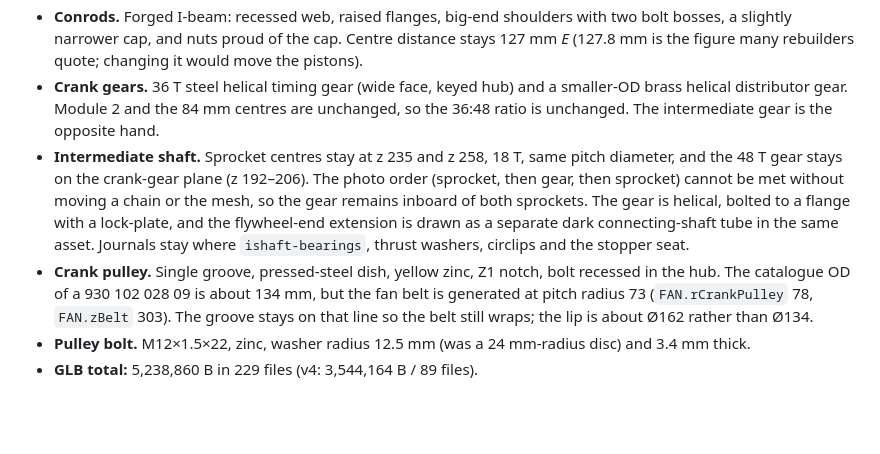
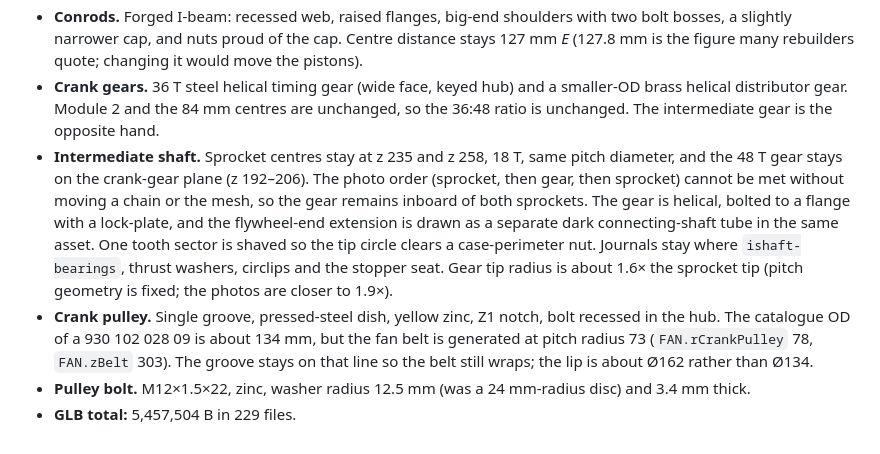
Before and after one commit to josephschneider77-sys/porsche-911sc-engine, a Markdown page: docs/engine-spec.md, the part around the change. Rendered like a GitHub page; blank space fills up the shorter version.

Commit message:
Note the rotating-assembly size and the shaft-gear compromises.
The spec records the current GLB total, the tooth sector shaved clear of a perimeter nut, and the fixed gear-to-sprocket diameter ratio.

Co-authored-by: josephschneider77-sys <josephschneider77-sys@users.noreply.github.com>

```diff
--- a/docs/engine-spec.md
+++ b/docs/engine-spec.md
@@ -347,7 +347,7 @@ Photo pass on the crank, rods, crank gears, intermediate shaft, crank pulley and
 - **Crankshaft.** Twelve thick forged cheeks, not one repeated thin racetrack. Cheeks beside the mains are nearer round (some with a flat chord); the others are pear-shaped with a counterweight lobe opposite the crankpin. Mains 1–7 stay Ø60 **K** on the existing stations, with a short polished land and a fillet into the cheek. Rod journals stay Ø53. Main 8 (nose) stays Ø54 *E* (r 27) inside the existing nose sleeve, then the pulley spigot. The flywheel flange keeps the 9-bolt pattern, pilot bore and adds a dowel. Counterweight lobes that point downward are kept above the sump floor (y −56).
 - **Conrods.** Forged I-beam: recessed web, raised flanges, big-end shoulders with two bolt bosses, a slightly narrower cap, and nuts proud of the cap. Centre distance stays 127 mm *E* (127.8 mm is the figure many rebuilders quote; changing it would move the pistons).
 - **Crank gears.** 36 T steel helical timing gear (wide face, keyed hub) and a smaller-OD brass helical distributor gear. Module 2 and the 84 mm centres are unchanged, so the 36:48 ratio is unchanged. The intermediate gear is the opposite hand.
-- **Intermediate shaft.** Sprocket centres stay at z 235 and z 258, 18 T, same pitch diameter, and the 48 T gear stays on the crank-gear plane (z 192–206). The photo order (sprocket, then gear, then sprocket) cannot be met without moving a chain or the mesh, so the gear remains inboard of both sprockets. The gear is helical, bolted to a flange with a lock-plate, and the flywheel-end extension is drawn as a separate dark connecting-shaft tube in the same asset. Journals stay where `ishaft-bearings`, thrust washers, circlips and the stopper seat.
+- **Intermediate shaft.** Sprocket centres stay at z 235 and z 258, 18 T, same pitch diameter, and the 48 T gear stays on the crank-gear plane (z 192–206). The photo order (sprocket, then gear, then sprocket) cannot be met without moving a chain or the mesh, so the gear remains inboard of both sprockets. The gear is helical, bolted to a flange with a lock-plate, and the flywheel-end extension is drawn as a separate dark connecting-shaft tube in the same asset. One tooth sector is shaved so the tip circle clears a case-perimeter nut. Journals stay where `ishaft-bearings`, thrust washers, circlips and the stopper seat. Gear tip radius is about 1.6× the sprocket tip (pitch geometry is fixed; the photos are closer to 1.9×).
 - **Crank pulley.** Single groove, pressed-steel dish, yellow zinc, Z1 notch, bolt recessed in the hub. The catalogue OD of a 930 102 028 09 is about 134 mm, but the fan belt is generated at pitch radius 73 (`FAN.rCrankPulley` 78, `FAN.zBelt` 303). The groove stays on that line so the belt still wraps; the lip is about Ø162 rather than Ø134.
 - **Pulley bolt.** M12×1.5×22, zinc, washer radius 12.5 mm (was a 24 mm-radius disc) and 3.4 mm thick.
-- **GLB total:** 5,238,860 B in 229 files (v4: 3,544,164 B / 89 files).
+- **GLB total:** 5,457,504 B in 229 files.
```
